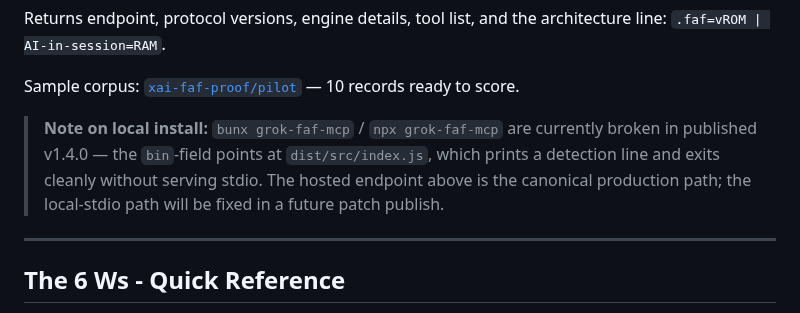
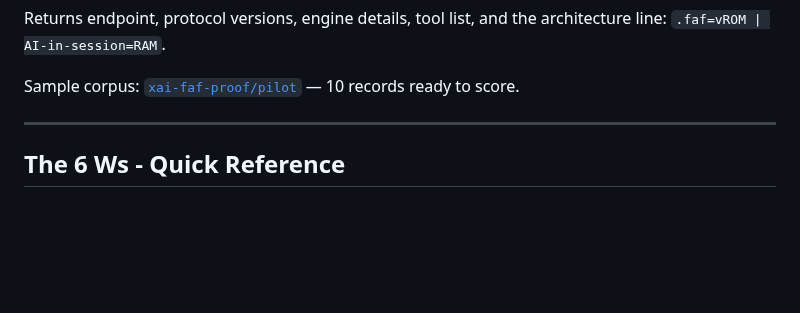
Before and after one commit to Wolfe-Jam/grok-faf-mcp, a Markdown page: README.md, the part around the change. Rendered like a GitHub page; blank space fills up the shorter version.

Commit message:
docs: remove stale false "bunx/npx broken" note (line 58) (#62)
The note claimed bunx/npx grok-faf-mcp were "broken in published v1.4.0 —
exits cleanly without serving stdio." Empirically false: published 1.4.0,
clean dir, both `bunx grok-faf-mcp` and `npx -y grok-faf-mcp` download and
serve a valid MCP initialize (correct serverInfo grok-faf-mcp 1.4.0), with
stdout pure JSON-RPC and the detection line correctly on stderr.

It was silent doc-drift — a warning of a bug that doesn't exist — and it
contradicted both the live runtime and the Grok-Build one-pager (which
correctly states the local path works). FAF don't lie, including about
being broken.

Note: npm bakes the README at publish, so the 1.4.0 package page still
shows the old note until a republish; this fixes GitHub now.

Co-authored-by: Claude Opus 4.7 (1M context) <noreply@anthropic.com>

```diff
--- a/README.md
+++ b/README.md
@@ -54,8 +54,6 @@ curl https://mcpaas.live/grok/mcp/v1/info
 Returns endpoint, protocol versions, engine details, tool list, and the architecture line: `.faf=vROM | AI-in-session=RAM`.
 
 Sample corpus: [`xai-faf-proof/pilot`](https://github.com/Wolfe-Jam/xai-faf-proof/tree/main/pilot) — 10 records ready to score.
-
-> **Note on local install:** `bunx grok-faf-mcp` / `npx grok-faf-mcp` are currently broken in published v1.4.0 — the `bin`-field points at `dist/src/index.js`, which prints a detection line and exits cleanly without serving stdio. The hosted endpoint above is the canonical production path; the local-stdio path will be fixed in a future patch publish.
 
 ---
 
```
